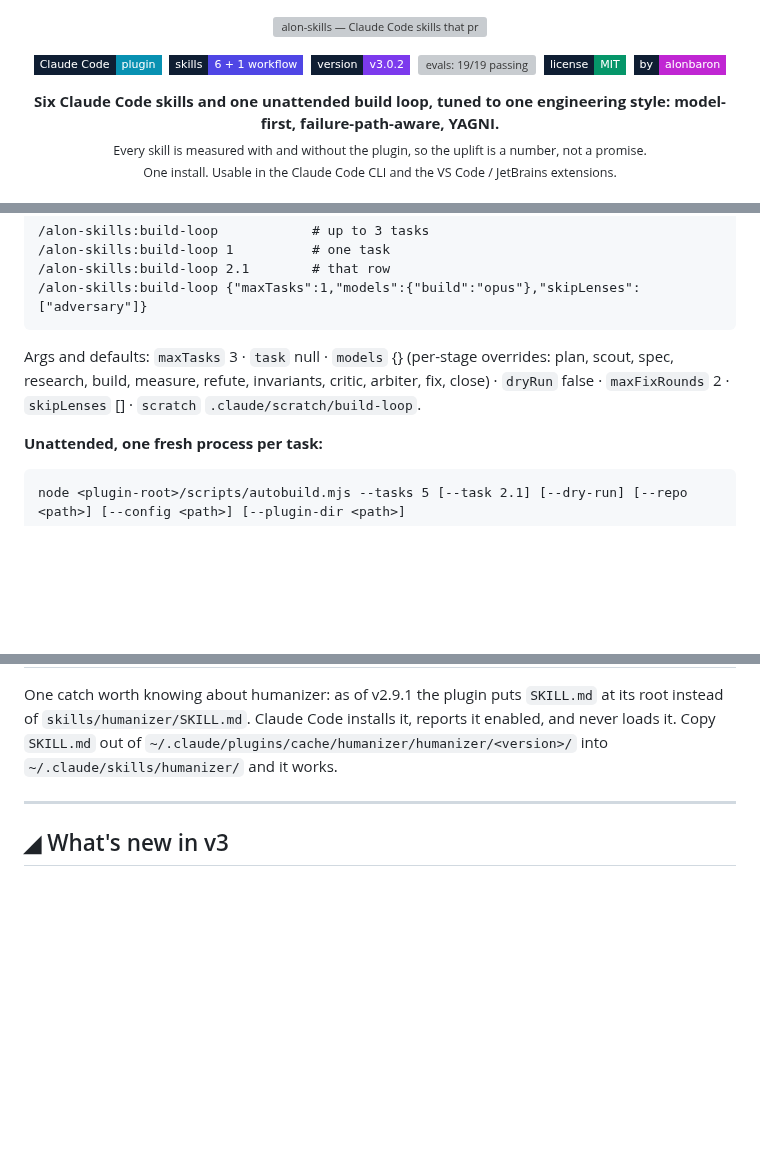
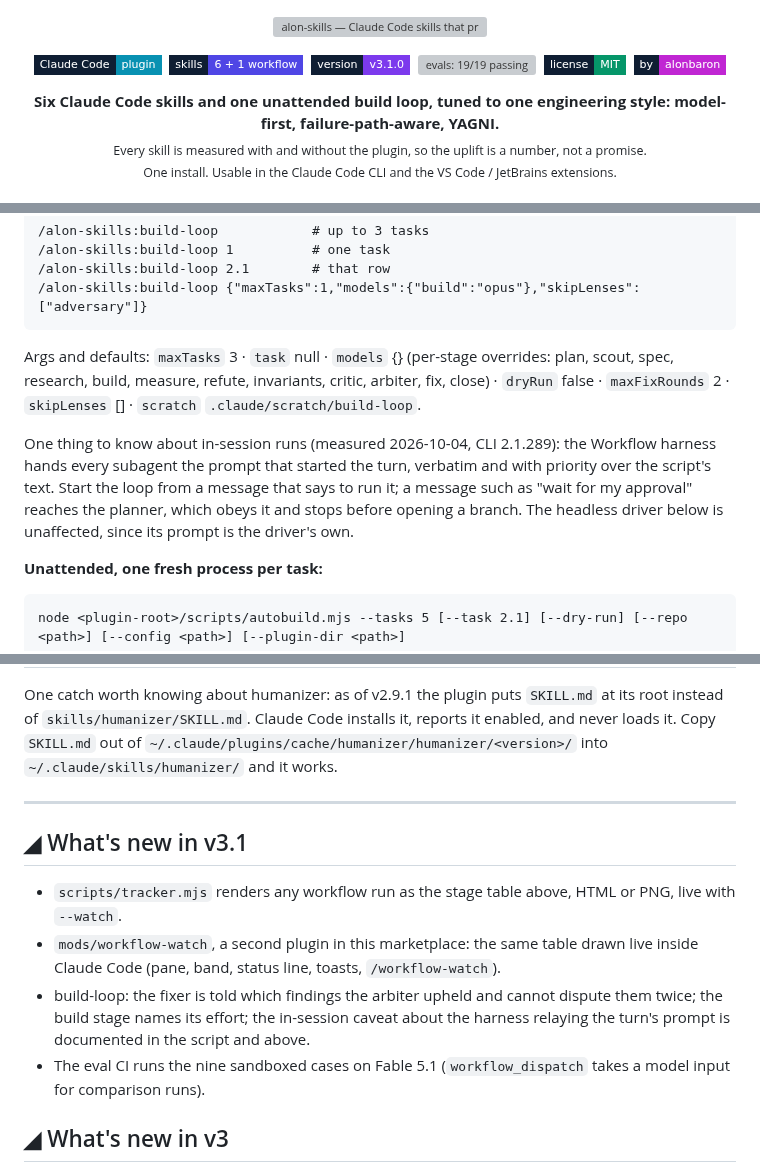
Before and after one commit to alonbaron/claude-skills, a Markdown page: README.md, 3 parts joined by grey strips. Rendered like a GitHub page; badges without logos; blank space fills up the shorter version; grey boxes are pictures that could not be loaded.

````diff
--- a/README.md
+++ b/README.md
@@ -5,7 +5,7 @@
 <p align="center">
   <img alt="Claude Code plugin" src="https://img.shields.io/badge/Claude_Code-plugin-0891B2?style=flat-square&labelColor=0F1E33">&nbsp;
   <img alt="6 skills + 1 workflow" src="https://img.shields.io/badge/skills-6_+_1_workflow-4F46E5?style=flat-square&labelColor=0F1E33">&nbsp;
-  <img alt="version" src="https://img.shields.io/badge/version-v3.0.2-7C3AED?style=flat-square&labelColor=0F1E33">&nbsp;
+  <img alt="version" src="https://img.shields.io/badge/version-v3.1.0-7C3AED?style=flat-square&labelColor=0F1E33">&nbsp;
   <a href="#-evals"><img alt="evals: 19/19 passing" src="https://img.shields.io/badge/evals-19%2F19_passing-16A34A?style=flat-square&labelColor=0F1E33"></a>&nbsp;
   <img alt="MIT license" src="https://img.shields.io/badge/license-MIT-059669?style=flat-square&labelColor=0F1E33">&nbsp;
   <a href="https://github.com/alonbaron"><img alt="by alonbaron" src="https://img.shields.io/badge/by-alonbaron-C026D3?style=flat-square&labelColor=0F1E33&logo=github&logoColor=white"></a>
@@ -107,6 +107,8 @@ The only stop that means "run again" is `reached maxTasks`. Everything else mean
 
 Args and defaults: `maxTasks` 3 · `task` null · `models` {} (per-stage overrides: plan, scout, spec, research, build, measure, refute, invariants, critic, arbiter, fix, close) · `dryRun` false · `maxFixRounds` 2 · `skipLenses` [] · `scratch` `.claude/scratch/build-loop`.
 
+One thing to know about in-session runs (measured 2026-10-04, CLI 2.1.289): the Workflow harness hands every subagent the prompt that started the turn, verbatim and with priority over the script's text. Start the loop from a message that says to run it; a message such as "wait for my approval" reaches the planner, which obeys it and stops before opening a branch. The headless driver below is unaffected, since its prompt is the driver's own.
+
 **Unattended, one fresh process per task:**
 
 ```text
@@ -175,6 +190,13 @@ One catch worth knowing about humanizer: as of v2.9.1 the plugin puts `SKILL.md`
 
 ---
 
+## ◢ What's new in v3.1
+
+- `scripts/tracker.mjs` renders any workflow run as the stage table above, HTML or PNG, live with `--watch`.
+- `mods/workflow-watch`, a second plugin in this marketplace: the same table drawn live inside Claude Code (pane, band, status line, toasts, `/workflow-watch`).
+- build-loop: the fixer is told which findings the arbiter upheld and cannot dispute them twice; the build stage names its effort; the in-session caveat about the harness relaying the turn's prompt is documented in the script and above.
+- The eval CI runs the nine sandboxed cases on Fable 5.1 (`workflow_dispatch` takes a model input for comparison runs).
+
 ## ◢ What's new in v3
 
 v3 rewrites all six skills for Claude Fable 5.1, adds a workflow that builds TODO rows on its own, and ships an eval suite so the skills can be measured instead of trusted. The pieces:
````
Also changed, not shown: other parts of README.md (+13 -0 lines), mods/workflow-watch/README.md (added, +11 -0 lines), assets/tracker.png (added), 10 other files.
